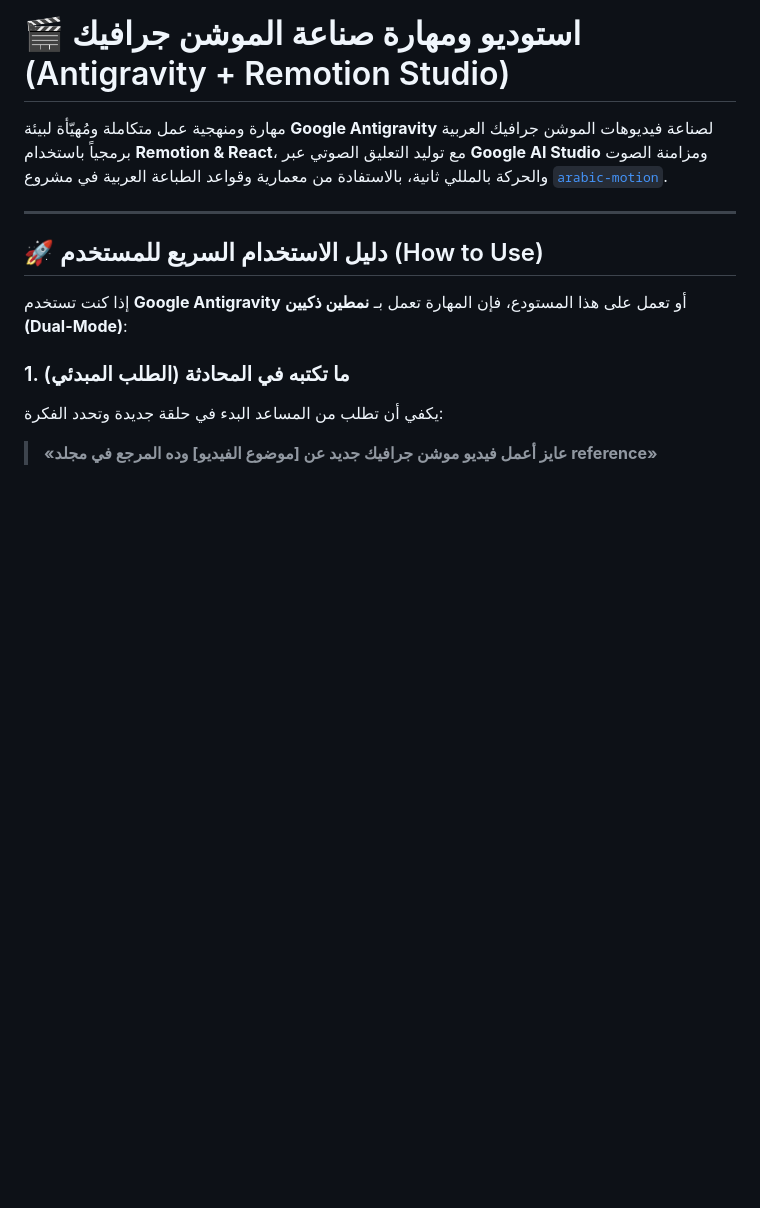
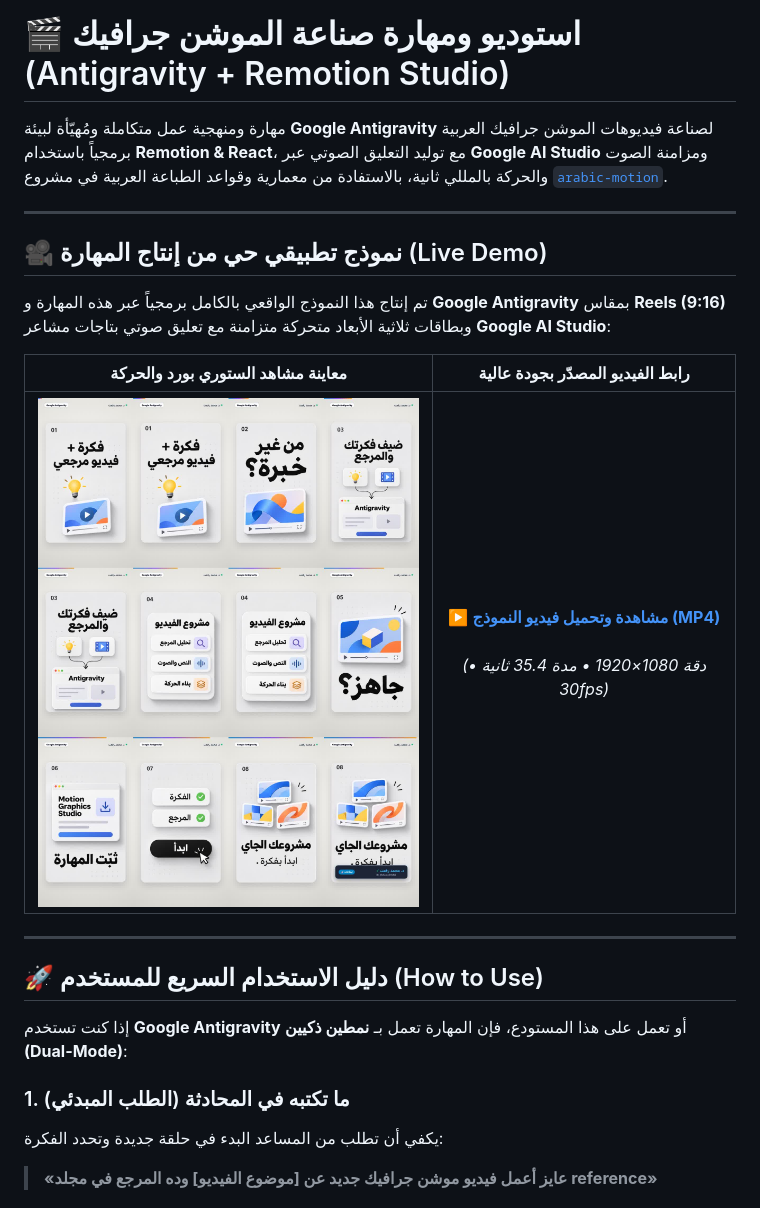
Before and after one commit to nre-edu/antigravity-motion-graphics-studio, a Markdown page: README.md, the part around the change. GitHub-like rendering; pictures changed too: demo/contact-sheet-preview.jpg (added); blank space fills up the shorter version.

Commit message:
docs: add live demo video and contact sheet preview to showcase skill capabilities

```diff
--- a/README.md
+++ b/README.md
@@ -1,6 +1,16 @@
 # 🎬 استوديو ومهارة صناعة الموشن جرافيك (Antigravity + Remotion Studio)
 
 مهارة ومنهجية عمل متكاملة ومُهيّأة لبيئة **Google Antigravity** لصناعة فيديوهات الموشن جرافيك العربية برمجياً باستخدام **Remotion & React**، مع توليد التعليق الصوتي عبر **Google AI Studio** ومزامنة الصوت والحركة بالمللي ثانية، بالاستفادة من معمارية وقواعد الطباعة العربية في مشروع [`arabic-motion`](https://github.com/nre-edu/arabic-motion).
+
+---
+
+## 🎥 نموذج تطبيقي حي من إنتاج المهارة (Live Demo)
+
+تم إنتاج هذا النموذج الواقعي بالكامل برمجياً عبر هذه المهارة و **Google Antigravity** بمقاس **Reels (9:16)** وبطاقات ثلاثية الأبعاد متحركة متزامنة مع تعليق صوتي بتاجات مشاعر **Google AI Studio**:
+
+| معاينة مشاهد الستوري بورد والحركة | رابط الفيديو المصدّر بجودة عالية |
+| :---: | :---: |
+| <img src="./demo/contact-sheet-preview.jpg" alt="معاينة مشاهد الموشن جرافيك" width="420" /> | [▶️ **مشاهدة وتحميل فيديو النموذج (MP4)**](./demo/demo-video.mp4)<br><br>*(دقة 1080×1920 • مدة 35.4 ثانية • 30fps)* |
 
 ---
 
```
Also changed, not shown: 1 other file.
